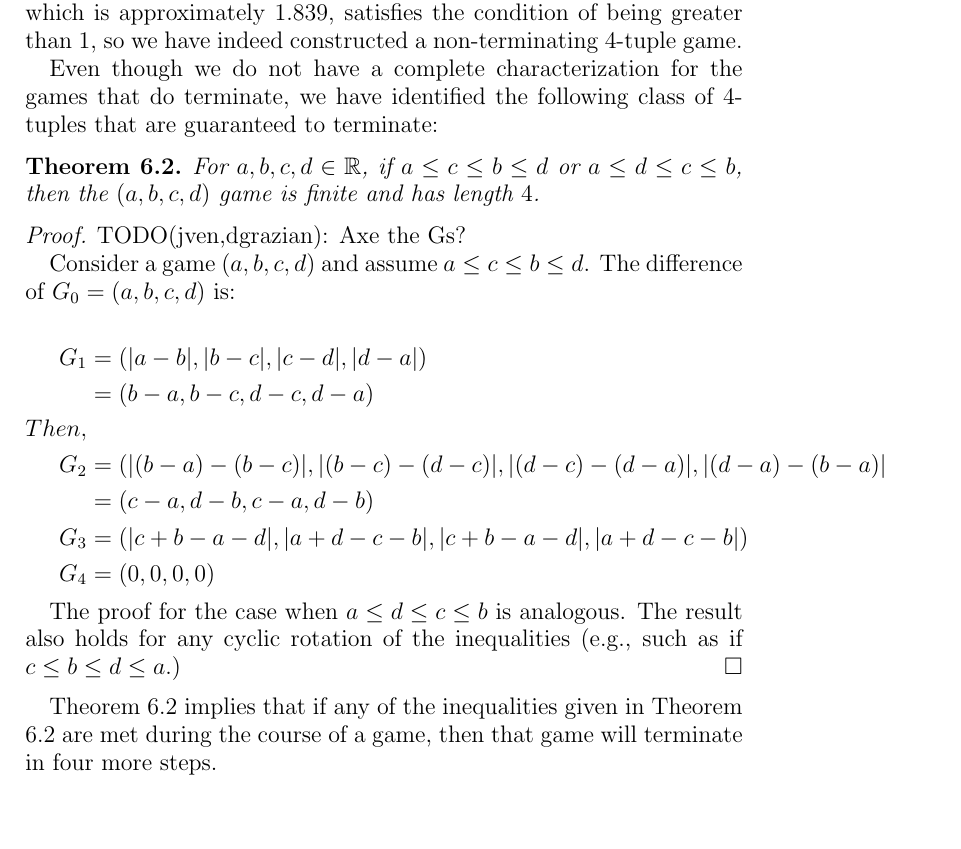
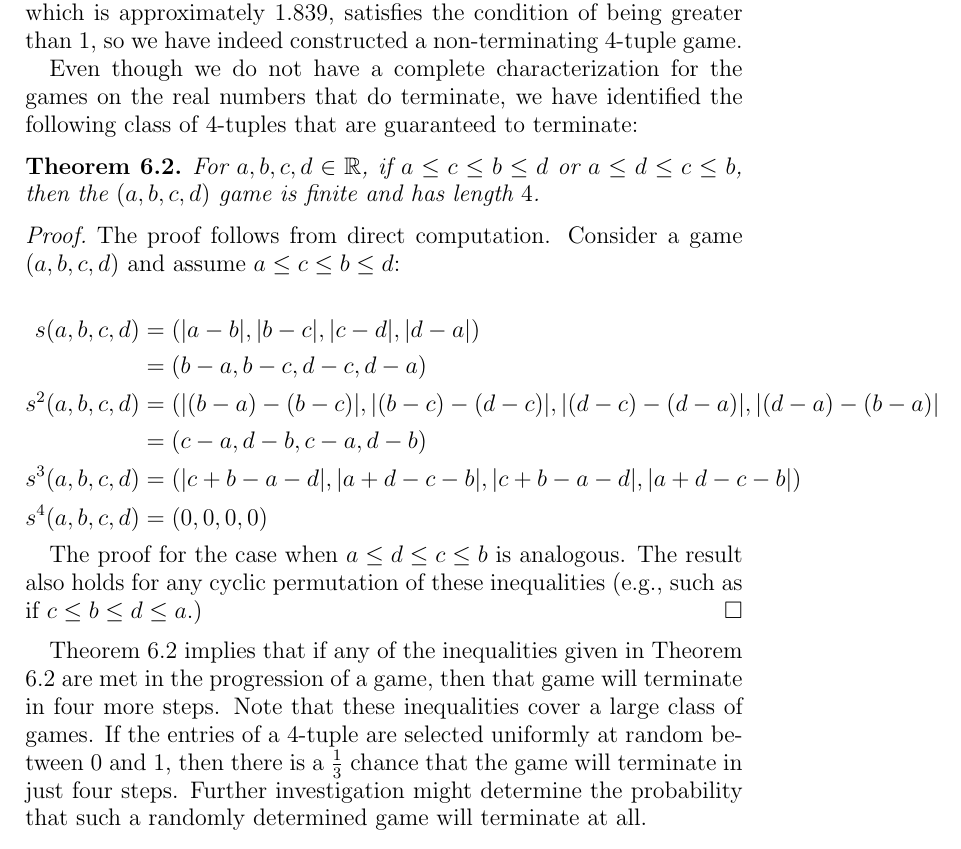
Before and after one commit to mikemeko/18.821-projects, a LaTeX paper (number_squares/number_squares_paper.tex): part of page 11 of 11, cut so that both start at the same text, the shorter picture padded with empty space. Compiled offline with pdfLaTeX.

Commit message:
Finished final draft of section 6.

```diff
--- a/number_squares/number_squares_paper.tex
+++ b/number_squares/number_squares_paper.tex
@@ -388,7 +388,7 @@ where $x$ is a real number greater than $1$ that we will define shortly. Now we
 \end{align*}
 If we choose $x$ such that $x^2 + x + 1 = x^3$, then we see that $s(1,x,x^2,x^3)$ is a multiple of $(1,x,x^2,x^3)$, which, since we know that the length of a game is invariant under scaling, shows us that the game will never terminate. The only real (and irrational) solution to $x^2 + x + 1 = x^3$, which is approximately $1.839$, satisfies the condition of being greater than $1$, so we have indeed constructed a non-terminating $4$-tuple game.
 
-Even though we do not have a complete characterization for the games that do terminate, we have identified the following class of $4$-tuples that are guaranteed to terminate:
+Even though we do not have a complete characterization for the games on the real numbers that do terminate, we have identified the following class of $4$-tuples that are guaranteed to terminate:
 
 \begin{theorem}
 \label{thm:inequalities}
@@ -397,23 +397,20 @@ For $a,b,c,d\in \mathbb{R}$, if $a \leq c \leq b \leq d$ or $a \leq d \leq c \le
 
 \begin{proof}
 
-TODO(jven,dgrazian): Axe the Gs?
-
-Consider a game $(a,b,c,d)$ and assume $a \leq c \leq b \leq d$. The difference of $G_0 =  (a, b, c, d)$ is:
+The proof follows from direct computation. Consider a game $(a,b,c,d)$ and assume $a \leq c \leq b \leq d$:
 
 \begin{align*}
-G_1 &= (|a-b|, |b-c|, |c-d|, |d-a|) \\
+\diff(a, b, c, d) &= (|a-b|, |b-c|, |c-d|, |d-a|) \\
 &=(b-a, b-c, d-c, d-a)\\
-Then, \\
-G_2 &= (|(b-a) - (b-c)|, |(b-c) - (d-c)|, |(d-c) - (d-a)|, |(d-a) - (b-a)| \\
+\diff^2(a, b, c, d) &= (|(b-a) - (b-c)|, |(b-c) - (d-c)|, |(d-c) - (d-a)|, |(d-a) - (b-a)| \\
 &= (c-a, d-b, c-a, d-b)\\
-G_3 &= (|c + b - a - d|, |a + d - c - b|, |c + b - a - d|, |a + d - c - b|)\\
-G_4 &= (0,0,0,0)
+\diff^3(a, b, c, d) &= (|c + b - a - d|, |a + d - c - b|, |c + b - a - d|, |a + d - c - b|)\\
+\diff^4(a, b, c, d) &= (0,0,0,0)
 \end{align*}
 
-The proof for the case when $a \leq d \leq c \leq b$ is analogous. The result also holds for any cyclic rotation of the inequalities (e.g., such as if $c \leq b \leq d \leq a$.)
+The proof for the case when $a \leq d \leq c \leq b$ is analogous. The result also holds for any cyclic permutation of these inequalities (e.g., such as if $c \leq b \leq d \leq a$.)
 \end{proof}
 
-Theorem \ref{thm:inequalities} implies that if any of the inequalities given in Theorem \ref{thm:inequalities} are met during the course of a game, then that game will terminate in four more steps.
+Theorem \ref{thm:inequalities} implies that if any of the inequalities given in Theorem \ref{thm:inequalities} are met in the progression of a game, then that game will terminate in four more steps. Note that these inequalities cover a large class of games. If the entries of a 4-tuple are selected uniformly at random between 0 and 1, then there is a $\frac{1}{3}$ chance that the game will terminate in just four steps. Further investigation might determine the probability that such a randomly determined game will terminate at all.
 
 \end{document}
```
